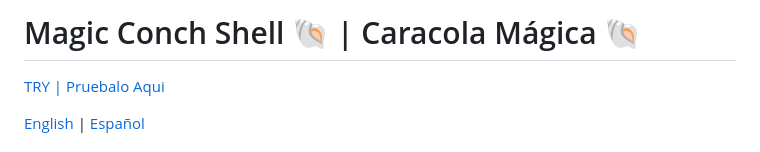
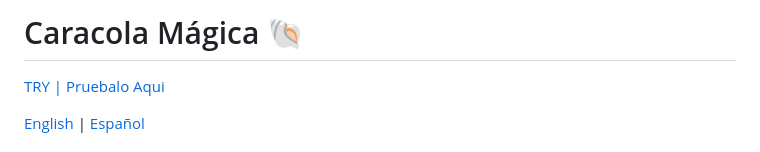
Before and after one commit to holasoymalva/caracola-magica, a Markdown page: README.md, the part around the change. Drawn GitHub-style.

```diff
--- a/README.md
+++ b/README.md
@@ -1,4 +1,4 @@
-# Magic Conch Shell 🐚 | Caracola Mágica 🐚
+# Caracola Mágica 🐚
 
 [ TRY | Pruebalo Aqui ](https://holasoymalva.github.io/caracola-magica/)
 
```
